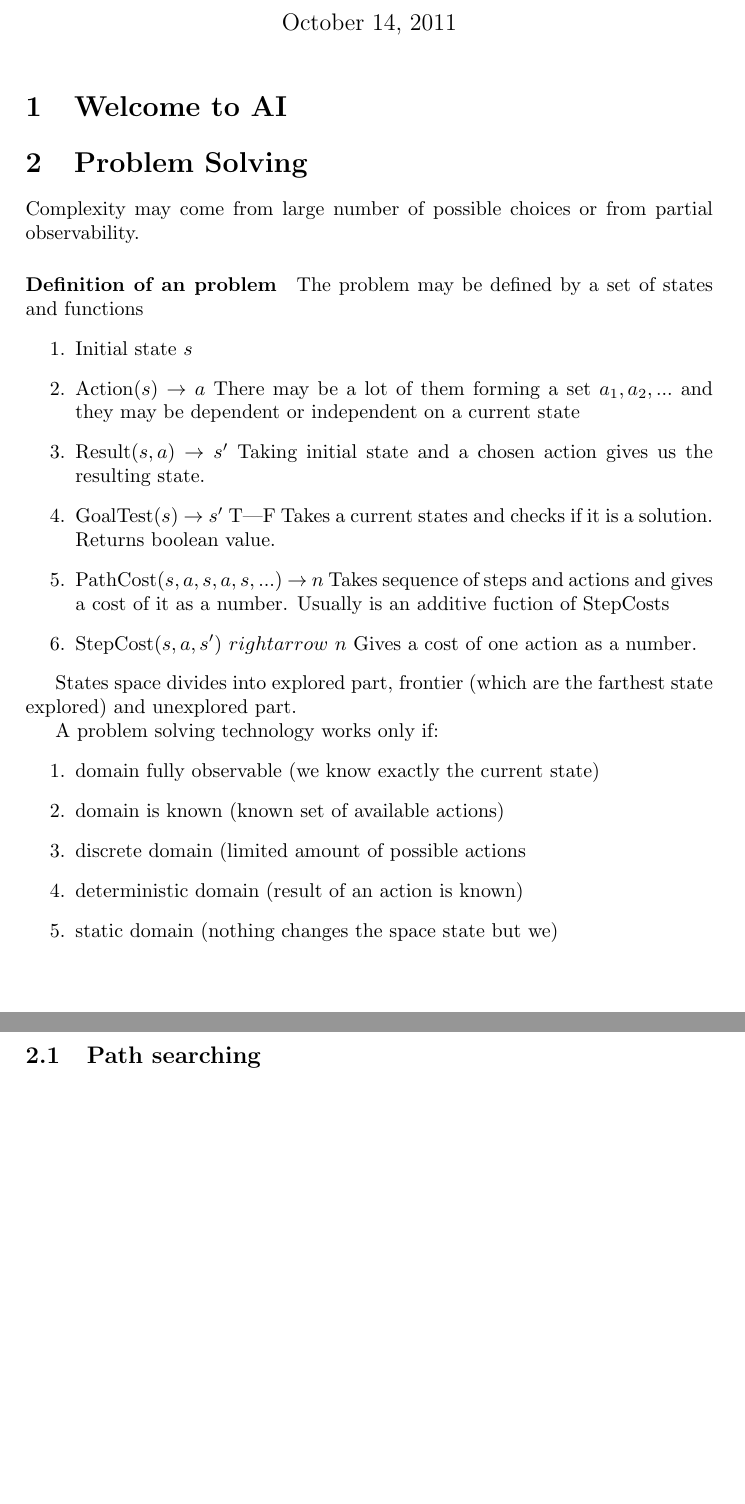
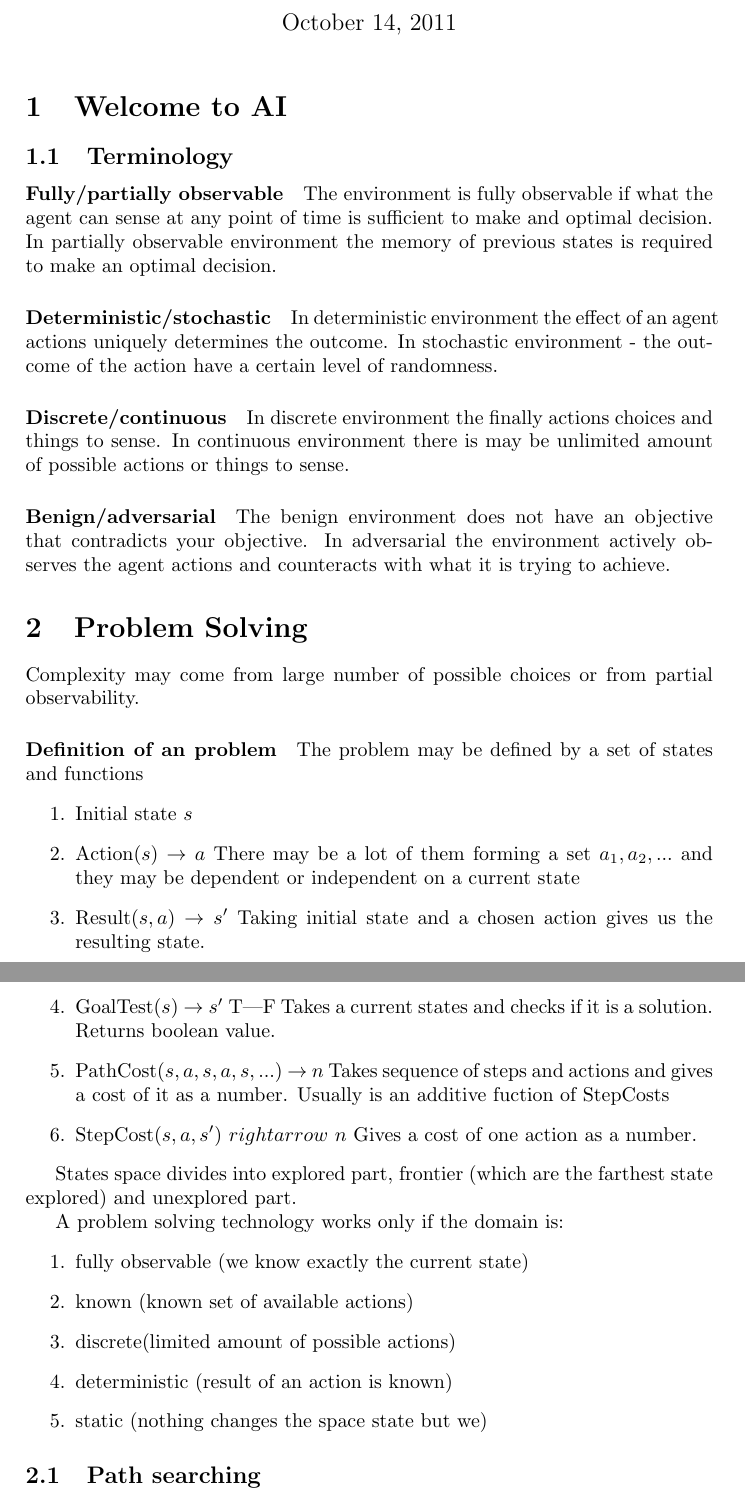
Before and after one commit to klaramalinowska/ai-class, a LaTeX document (ArtificialInteligence.tex): two parts of pages 1 and 2 of 3 before the commit and two parts of pages 1 and 2 of 4 after it, joined at a grey line, cut so that both start at the same text, the shorter picture padded with empty space. Compiled offline with pdfLaTeX.

Commit message:
Added notes from sercion 1.5: terminology

```diff
--- a/ArtificialInteligence.tex
+++ b/ArtificialInteligence.tex
@@ -9,6 +9,20 @@
 
 \maketitle
 \section{Welcome to AI}
+\subsection{Terminology}
+
+\paragraph{Fully/partially observable}
+The environment is fully observable if what the agent can sense at any point of time is sufficient to make and optimal decision. In partially observable environment the memory of previous states is required to make an optimal decision.
+
+\paragraph{Deterministic/stochastic}
+In deterministic environment the effect of an agent actions uniquely determines the outcome. In stochastic environment - the outcome of the action have a certain level of randomness.
+
+\paragraph{Discrete/continuous}
+In discrete environment the finally actions choices and things to sense. In continuous environment there is may be unlimited amount of possible actions or things to sense.
+
+\paragraph{Benign/adversarial}
+The benign environment does not have an objective that contradicts your objective. In adversarial the environment actively observes the agent actions and counteracts with what it is trying to achieve.
+
 \section{Problem Solving}
 
 Complexity may come from large number of possible choices or from partial observability.
@@ -26,13 +40,13 @@ The problem may be defined by a set of states and functions
 
 States space divides into explored part, frontier (which are the farthest state explored) and unexplored part.
 
-A problem solving technology works only if:
+A problem solving technology works only if the domain is:
 \begin{enumerate}
- \item domain fully observable (we know exactly the current state)
- \item domain is known (known set of available actions)
- \item discrete domain (limited amount of possible actions}
- \item deterministic domain (result of an action is known)
- \item static domain (nothing changes the space state but we)
+ \item fully observable (we know exactly the current state)
+ \item known (known set of available actions)
+ \item discrete(limited amount of possible actions)
+ \item deterministic (result of an action is known)
+ \item static (nothing changes the space state but we)
 \end{enumerate}
 
 
```
